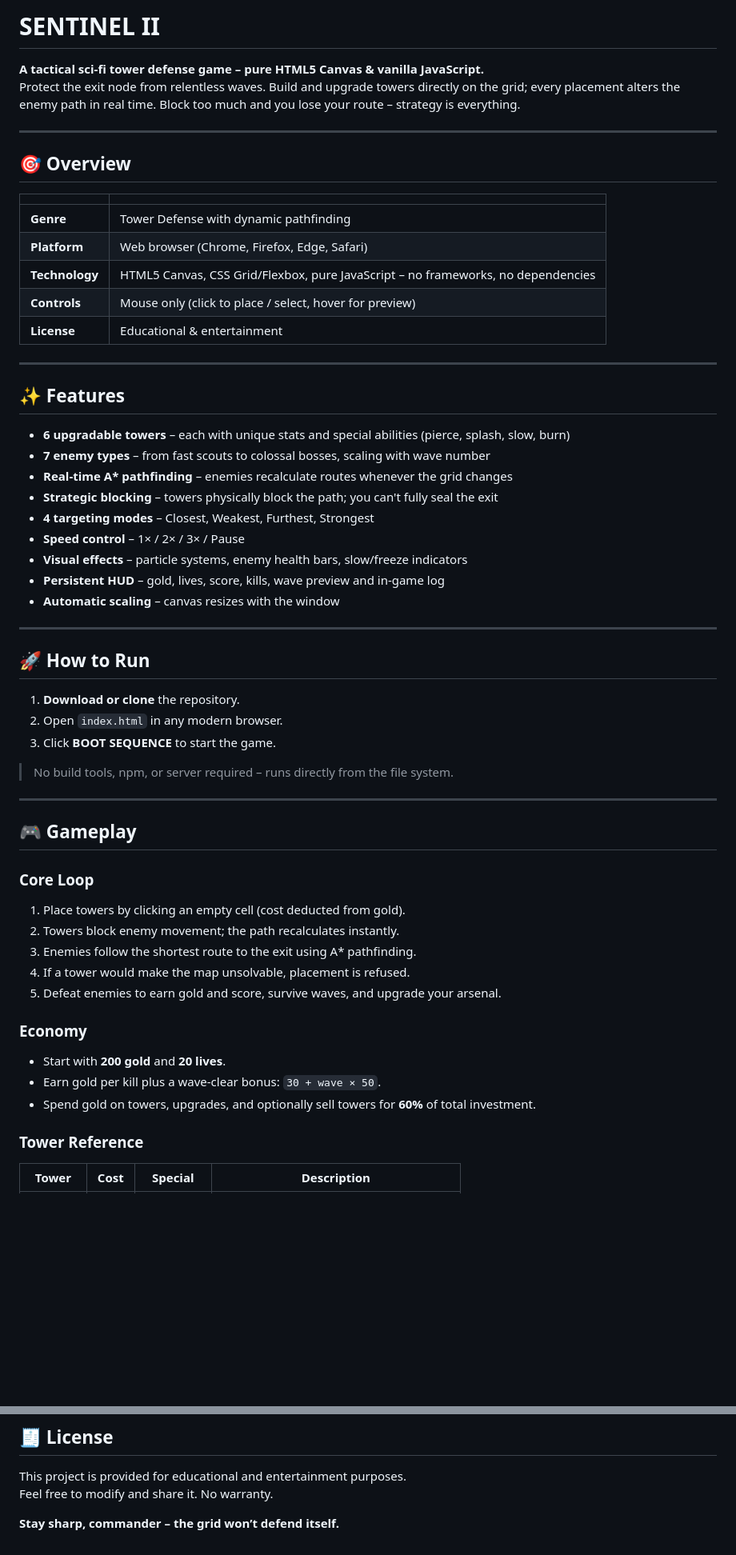
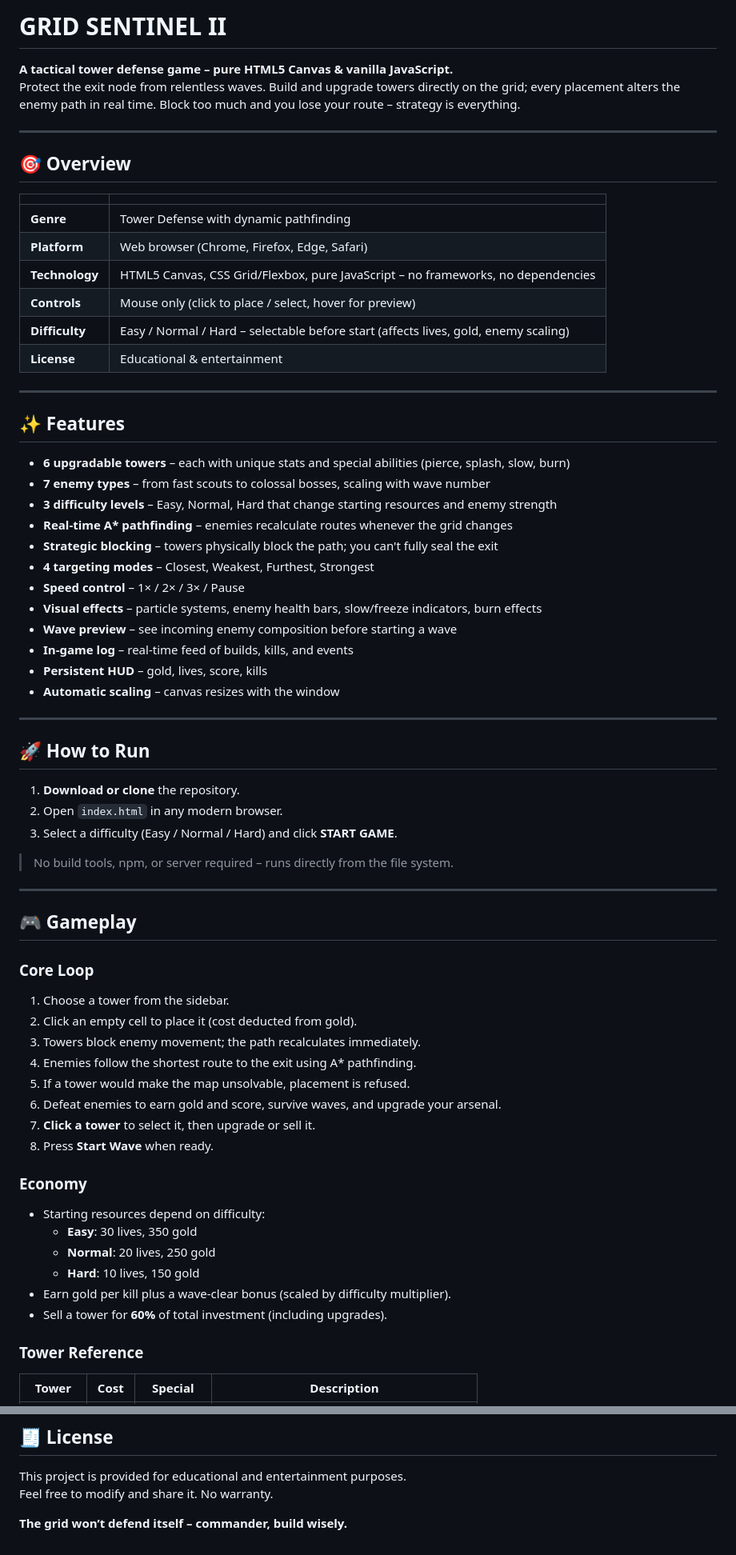
Before and after one commit to rahulrajsinghwork15072005-a11y/TOWER_DEFENCE, a Markdown page: README.md, 2 parts joined by grey strips. Shown at 80% size. GitHub-like rendering; blank space fills up the shorter version.

```diff
--- a/README.md
+++ b/README.md
@@ -1,6 +1,6 @@
-# SENTINEL II
+# GRID SENTINEL II
 
-**A tactical sci‑fi tower defense game – pure HTML5 Canvas & vanilla JavaScript.**
+**A tactical tower defense game – pure HTML5 Canvas & vanilla JavaScript.**
 Protect the exit node from relentless waves. Build and upgrade towers directly on the grid; every placement alters the enemy path in real time. Block too much and you lose your route – strategy is everything.
 
 ---
@@ -13,6 +13,7 @@ Protect the exit node from relentless waves. Build and upgrade towers directly o
 | **Platform** | Web browser (Chrome, Firefox, Edge, Safari) |
 | **Technology** | HTML5 Canvas, CSS Grid/Flexbox, pure JavaScript – no frameworks, no dependencies |
 | **Controls** | Mouse only (click to place / select, hover for preview) |
+| **Difficulty** | Easy / Normal / Hard – selectable before start (affects lives, gold, enemy scaling) |
 | **License** | Educational & entertainment |
 
 ---
@@ -21,12 +22,15 @@ Protect the exit node from relentless waves. Build and upgrade towers directly o
 
 - **6 upgradable towers** – each with unique stats and special abilities (pierce, splash, slow, burn)
 - **7 enemy types** – from fast scouts to colossal bosses, scaling with wave number
+- **3 difficulty levels** – Easy, Normal, Hard that change starting resources and enemy strength
 - **Real‑time A\* pathfinding** – enemies recalculate routes whenever the grid changes
 - **Strategic blocking** – towers physically block the path; you can't fully seal the exit
 - **4 targeting modes** – Closest, Weakest, Furthest, Strongest
 - **Speed control** – 1× / 2× / 3× / Pause
-- **Visual effects** – particle systems, enemy health bars, slow/freeze indicators
-- **Persistent HUD** – gold, lives, score, kills, wave preview and in‑game log
+- **Visual effects** – particle systems, enemy health bars, slow/freeze indicators, burn effects
+- **Wave preview** – see incoming enemy composition before starting a wave
+- **In‑game log** – real‑time feed of builds, kills, and events
+- **Persistent HUD** – gold, lives, score, kills
 - **Automatic scaling** – canvas resizes with the window
 
 ---
@@ -35,7 +39,7 @@ Protect the exit node from relentless waves. Build and upgrade towers directly o
 
 1. **Download or clone** the repository.
 2. Open `index.html` in any modern browser.
-3. Click **BOOT SEQUENCE** to start the game.
+3. Select a difficulty (Easy / Normal / Hard) and click **START GAME**.
 
 > No build tools, npm, or server required – runs directly from the file system.
 
@@ -44,16 +48,22 @@ Protect the exit node from relentless waves. Build and upgrade towers directly o
 ## 🎮 Gameplay
 
 ### Core Loop
-1. Place towers by clicking an empty cell (cost deducted from gold).
-2. Towers block enemy movement; the path recalculates instantly.
-3. Enemies follow the shortest route to the exit using A\* pathfinding.
-4. If a tower would make the map unsolvable, placement is refused.
-5. Defeat enemies to earn gold and score, survive waves, and upgrade your arsenal.
+1. Choose a tower from the sidebar.
+2. Click an empty cell to place it (cost deducted from gold).
+3. Towers block enemy movement; the path recalculates immediately.
+4. Enemies follow the shortest route to the exit using A\* pathfinding.
+5. If a tower would make the map unsolvable, placement is refused.
+6. Defeat enemies to earn gold and score, survive waves, and upgrade your arsenal.
+7. **Click a tower** to select it, then upgrade or sell it.
+8. Press **Start Wave** when ready.
 
 ### Economy
-- Start with **200 gold** and **20 lives**.
-- Earn gold per kill plus a wave‑clear bonus: `30 + wave × 50`.
-- Spend gold on towers, upgrades, and optionally sell towers for **60%** of total investment.
+- Starting resources depend on difficulty:
+  - **Easy**: 30 lives, 350 gold
+  - **Normal**: 20 lives, 250 gold
+  - **Hard**: 10 lives, 150 gold
+- Earn gold per kill plus a wave‑clear bonus (scaled by difficulty multiplier).
+- Sell a tower for **60%** of total investment (including upgrades).
 
 ### Tower Reference
 
@@ -157,4 +172,4 @@ You can easily tweak the game by editing the constants at the top of the `<scrip
 This project is provided for educational and entertainment purposes.
 Feel free to modify and share it. No warranty.
 
-**Stay sharp, commander – the grid won’t defend itself.**
+**The grid won’t defend itself – commander, build wisely.**
```
Also changed, not shown: other parts of README.md (+41 -36 lines).
